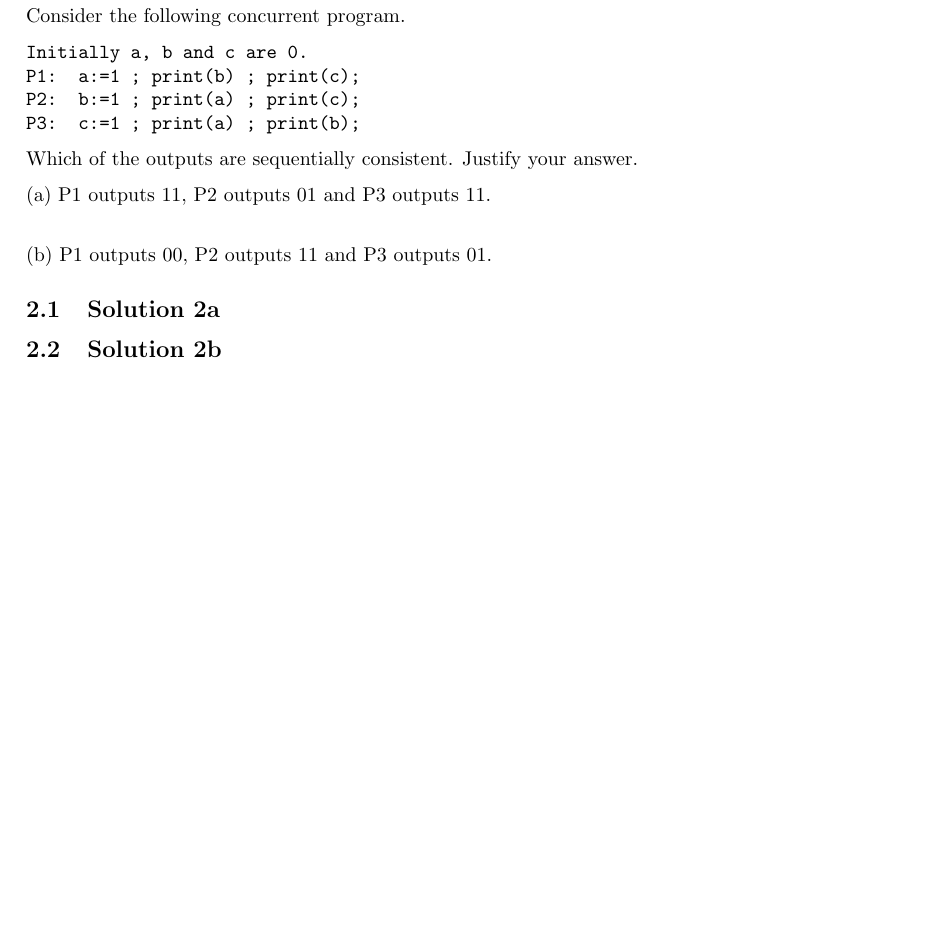
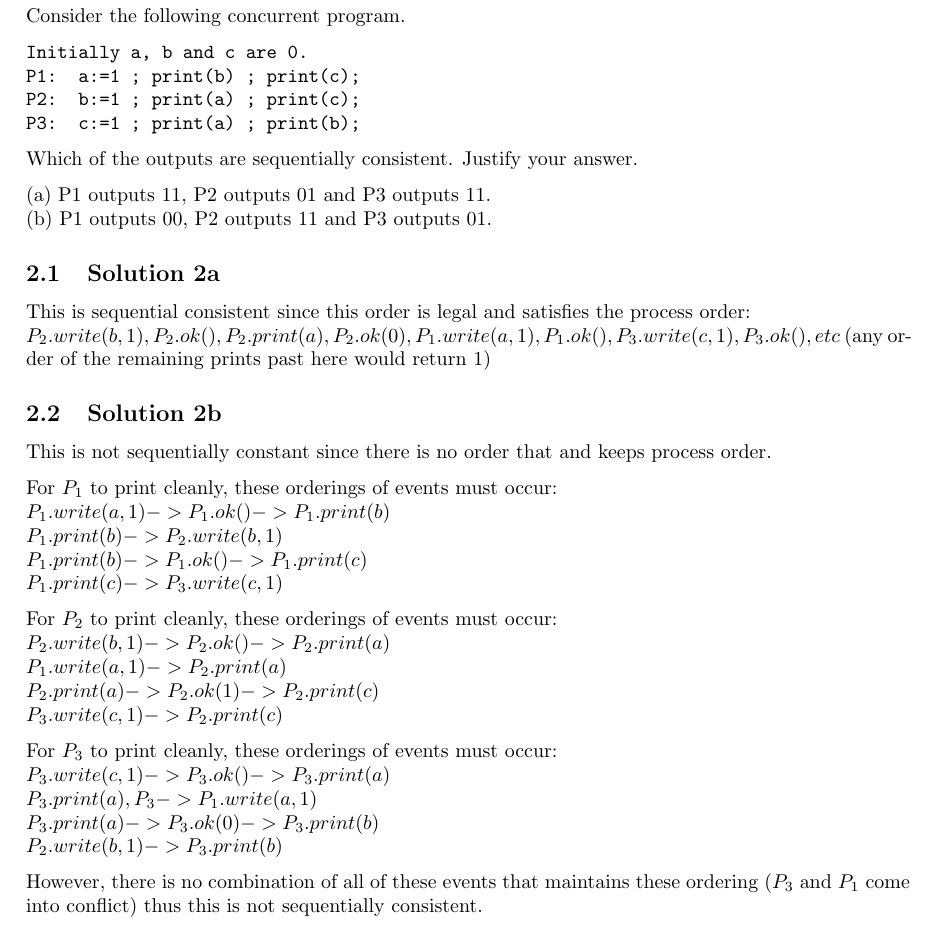
Before and after one commit to mmolteratx/Multicore-Computing-HW3, a LaTeX problem sheet (hw3.tex): part of page 3 of 4, cut so that both start at the same text, the shorter picture padded with empty space. Compiled offline with pdfLaTeX.

Commit message:
Adding question 2

```diff
--- a/hw3.tex
+++ b/hw3.tex
@@ -132,14 +132,36 @@ P3:  c:=1 ; print(a) ; print(b);
 Which of the outputs are sequentially consistent. Justify your answer.
 
 (a) P1 outputs 11, P2 outputs 01 and P3 outputs 11.\\
-
 (b) P1 outputs 00, P2 outputs 11 and P3 outputs 01.
 
 
 \subsection{Solution 2a}
+This is sequential consistent since this order is legal and satisfies the process order: \\
+$P_2.write(b, 1), P_2.ok(), P_2.print(a), P_2.ok(0), P_1.write(a,1), P_1.ok(), P_3.write(c,1), P_3.ok(),etc$ (any order of the remaining prints past here would return 1)
 
 
 \subsection{Solution 2b}
+This is not sequentially constant since there is no order that and keeps process order.
+
+For $P_1$ to print cleanly, these orderings of events must occur: \\
+$P_1.write(a,1) -> P_1.ok() -> P_1.print(b)$ \\
+$P_1.print(b) -> P_2.write(b, 1)$ \\
+$P_1.print(b) -> P_1.ok() -> P_1.print(c)$ \\
+$P_1.print(c) -> P_3.write(c, 1)$
+
+For $P_2$ to print cleanly, these orderings of events must occur: \\
+$ P_2.write(b,1) -> P_2.ok() -> P_2.print(a)$ \\
+$ P_1.write(a,1) -> P_2.print(a)$ \\
+$ P_2.print(a) -> P_2.ok(1) -> P_2.print(c)$ \\
+$ P_3.write(c,1) -> P_2.print(c)$
+
+For $P_3$ to print cleanly, these orderings of events must occur: \\
+$P_3.write(c,1) -> P_3.ok() -> P_3.print(a)$ \\
+$P_3.print(a), P_3 -> P_1.write(a,1)$ \\
+$P_3.print(a) -> P_3.ok(0) -> P_3.print(b)$ \\
+$P_2.write(b,1) -> P_3.print(b)$
+
+However, there is no combination of all of these events that maintains these ordering ($P_3$ and $P_1$ come into conflict) thus this is not sequentially consistent.
 
 
 %%%%%%%%%%%%%%%%%
```
